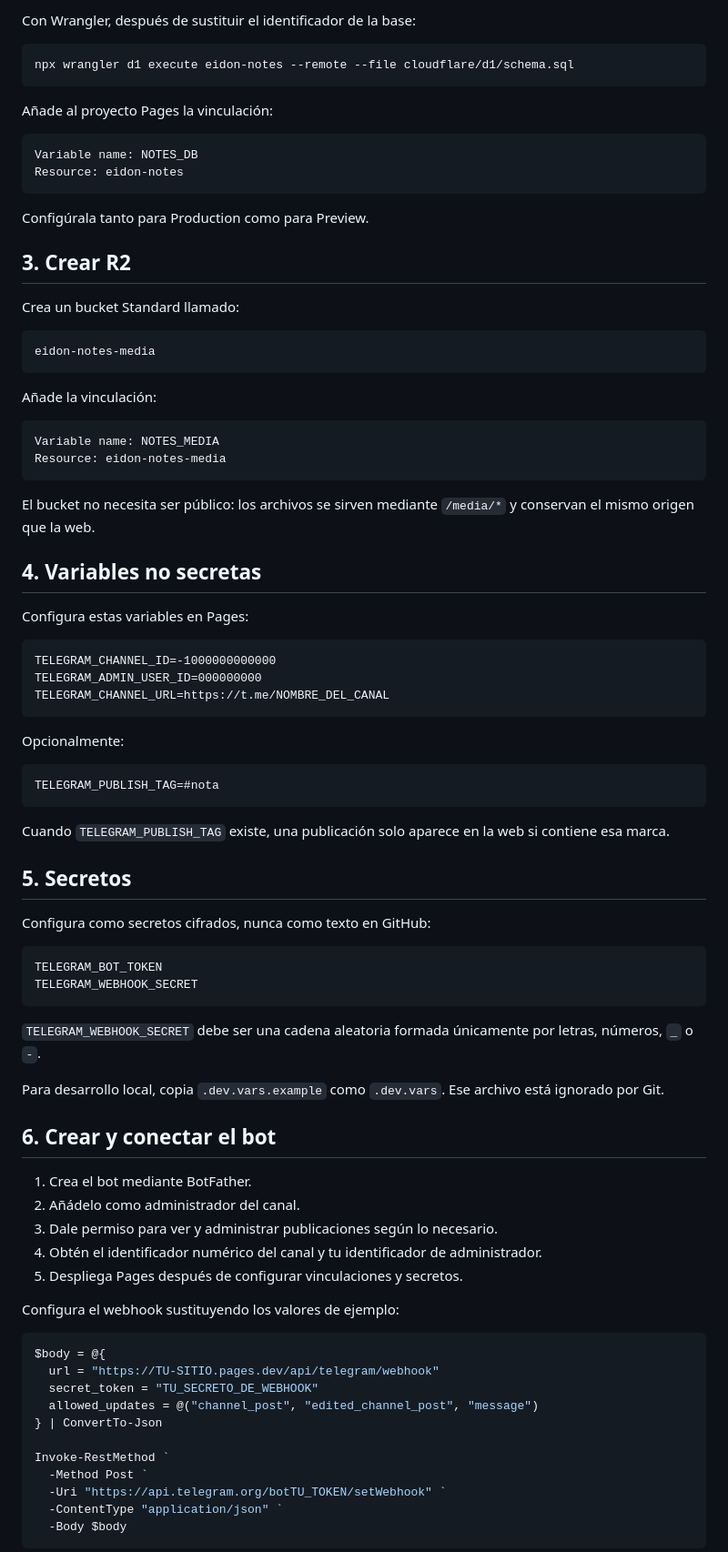
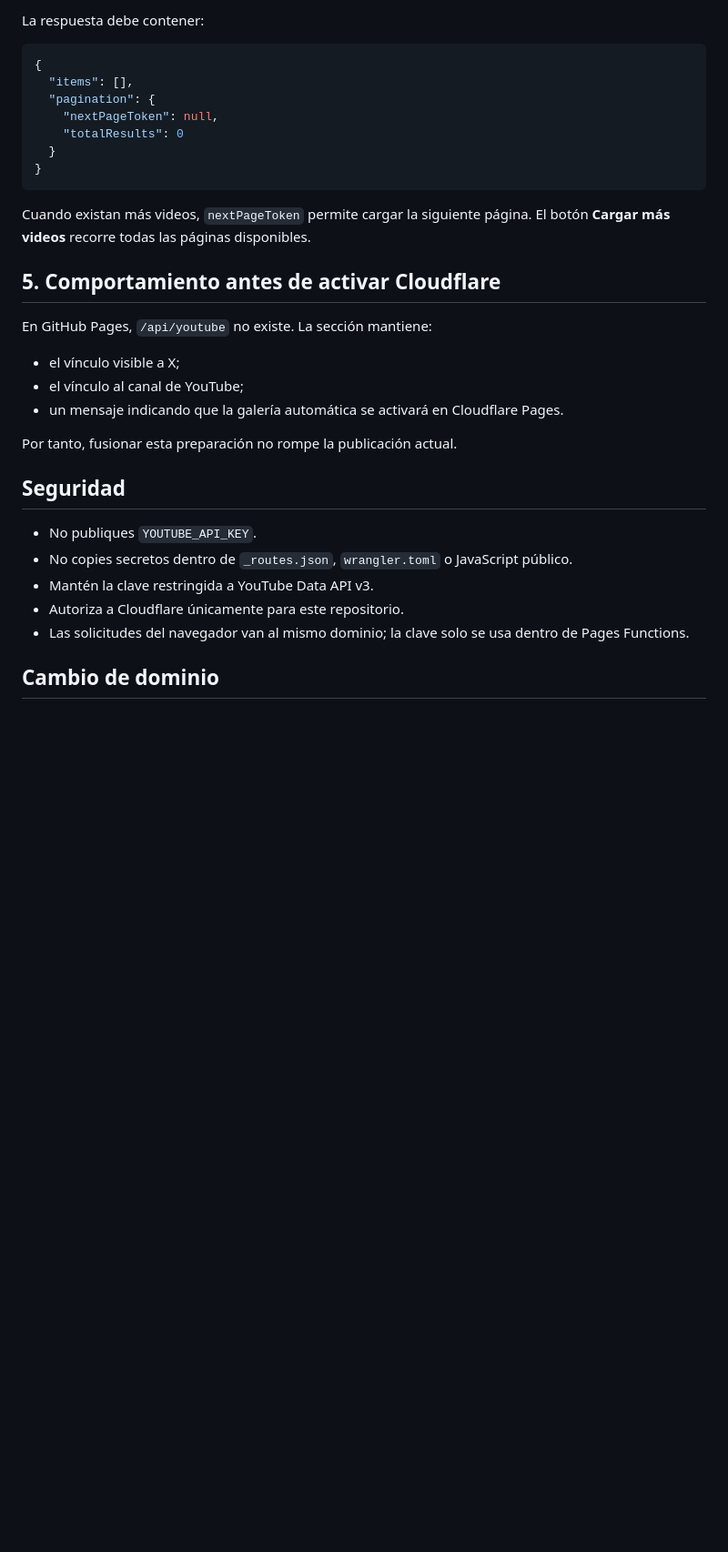
Before and after one commit to morimilpabfelon-cell/Web-Eidon-Aetho, a Markdown page: cloudflare/README.md, the part around one of its changes. Shown at 91% size. GitHub-like rendering; blank space fills up the shorter version.

Commit message:
docs: sustituir Telegram por X y YouTube en Cloudflare

````diff
--- a/cloudflare/README.md
+++ b/cloudflare/README.md
@@ -44,89 +76,36 @@ cloudflare/d1/schema.sql
 ```
 
-Con Wrangler, después de sustituir el identificador de la base:
+La respuesta debe contener:
 
-```powershell
-npx wrangler d1 execute eidon-notes --remote --file cloudflare/d1/schema.sql
+```json
+{
+  "items": [],
+  "pagination": {
+    "nextPageToken": null,
+    "totalResults": 0
+  }
+}
 ```
 
-Añade al proyecto Pages la vinculación:
+Cuando existan más videos, `nextPageToken` permite cargar la siguiente página. El botón **Cargar más videos** recorre todas las páginas disponibles.
 
-```text
-Variable name: NOTES_DB
-Resource: eidon-notes
-```
+## 5. Comportamiento antes de activar Cloudflare
 
-Configúrala tanto para Production como para Preview.
+En GitHub Pages, `/api/youtube` no existe. La sección mantiene:
 
-## 3. Crear R2
+- el vínculo visible a X;
+- el vínculo al canal de YouTube;
+- un mensaje indicando que la galería automática se activará en Cloudflare Pages.
 
-Crea un bucket Standard llamado:
+Por tanto, fusionar esta preparación no rompe la publicación actual.
 
-```text
-eidon-notes-media
-```
+## Seguridad
 
-Añade la vinculación:
+- No publiques `YOUTUBE_API_KEY`.
+- No copies secretos dentro de `_routes.json`, `wrangler.toml` o JavaScript público.
+- Mantén la clave restringida a YouTube Data API v3.
+- Autoriza a Cloudflare únicamente para este repositorio.
+- Las solicitudes del navegador van al mismo dominio; la clave solo se usa dentro de Pages Functions.
 
-```text
-Variable name: NOTES_MEDIA
-Resource: eidon-notes-media
-```
+## Cambio de dominio
 
-El bucket no necesita ser público: los archivos se sirven mediante `/media/*` y conservan el mismo origen que la web.
-
-## 4. Variables no secretas
-
-Configura estas variables en Pages:
-
-```text
-TELEGRAM_CHANNEL_ID=-1000000000000
-TELEGRAM_ADMIN_USER_ID=000000000
-TELEGRAM_CHANNEL_URL=https://t.me/NOMBRE_DEL_CANAL
-```
-
-Opcionalmente:
-
-```text
-TELEGRAM_PUBLISH_TAG=#nota
-```
-
-Cuando `TELEGRAM_PUBLISH_TAG` existe, una publicación solo aparece en la web si contiene esa marca.
-
-## 5. Secretos
-
-Configura como secretos cifrados, nunca como texto en GitHub:
-
-```text
-TELEGRAM_BOT_TOKEN
-TELEGRAM_WEBHOOK_SECRET
-```
-
-`TELEGRAM_WEBHOOK_SECRET` debe ser una cadena aleatoria formada únicamente por letras, números, `_` o `-`.
-
-Para desarrollo local, copia `.dev.vars.example` como `.dev.vars`. Ese archivo está ignorado por Git.
-
-## 6. Crear y conectar el bot
-
-1. Crea el bot mediante BotFather.
-2. Añádelo como administrador del canal.
-3. Dale permiso para ver y administrar publicaciones según lo necesario.
-4. Obtén el identificador numérico del canal y tu identificador de administrador.
-5. Despliega Pages después de configurar vinculaciones y secretos.
-
-Configura el webhook sustituyendo los valores de ejemplo:
-
-```powershell
-$body = @{
-  url = "https://TU-SITIO.pages.dev/api/telegram/webhook"
-  secret_token = "TU_SECRETO_DE_WEBHOOK"
-  allowed_updates = @("channel_post", "edited_channel_post", "message")
-} | ConvertTo-Json
-
-Invoke-RestMethod `
-  -Method Post `
-  -Uri "https://api.telegram.org/botTU_TOKEN/setWebhook" `
-  -ContentType "application/json" `
-  -Body $body
-```
-
````
Also changed, not shown: other parts of cloudflare/README.md (+61 -89 lines).
